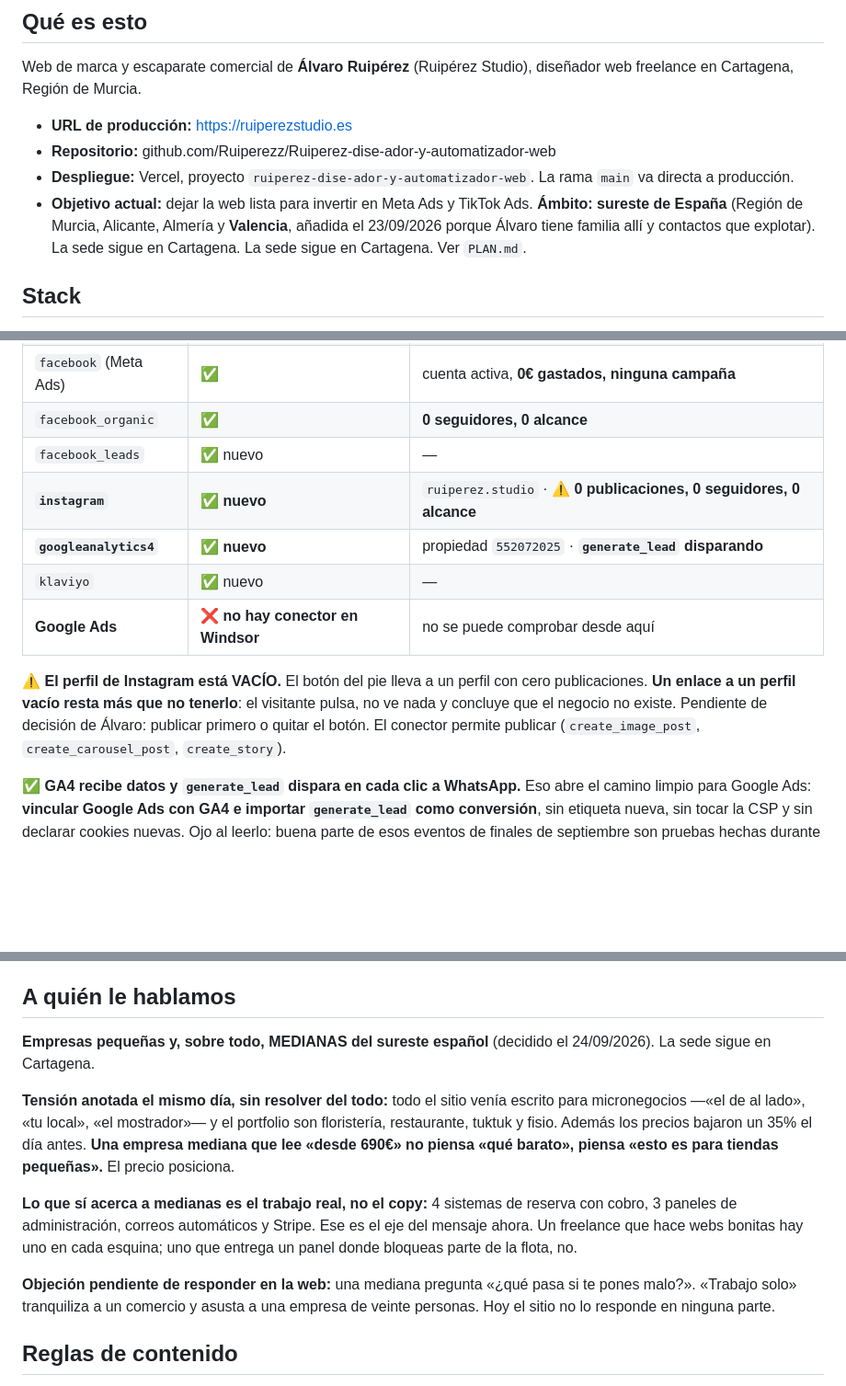
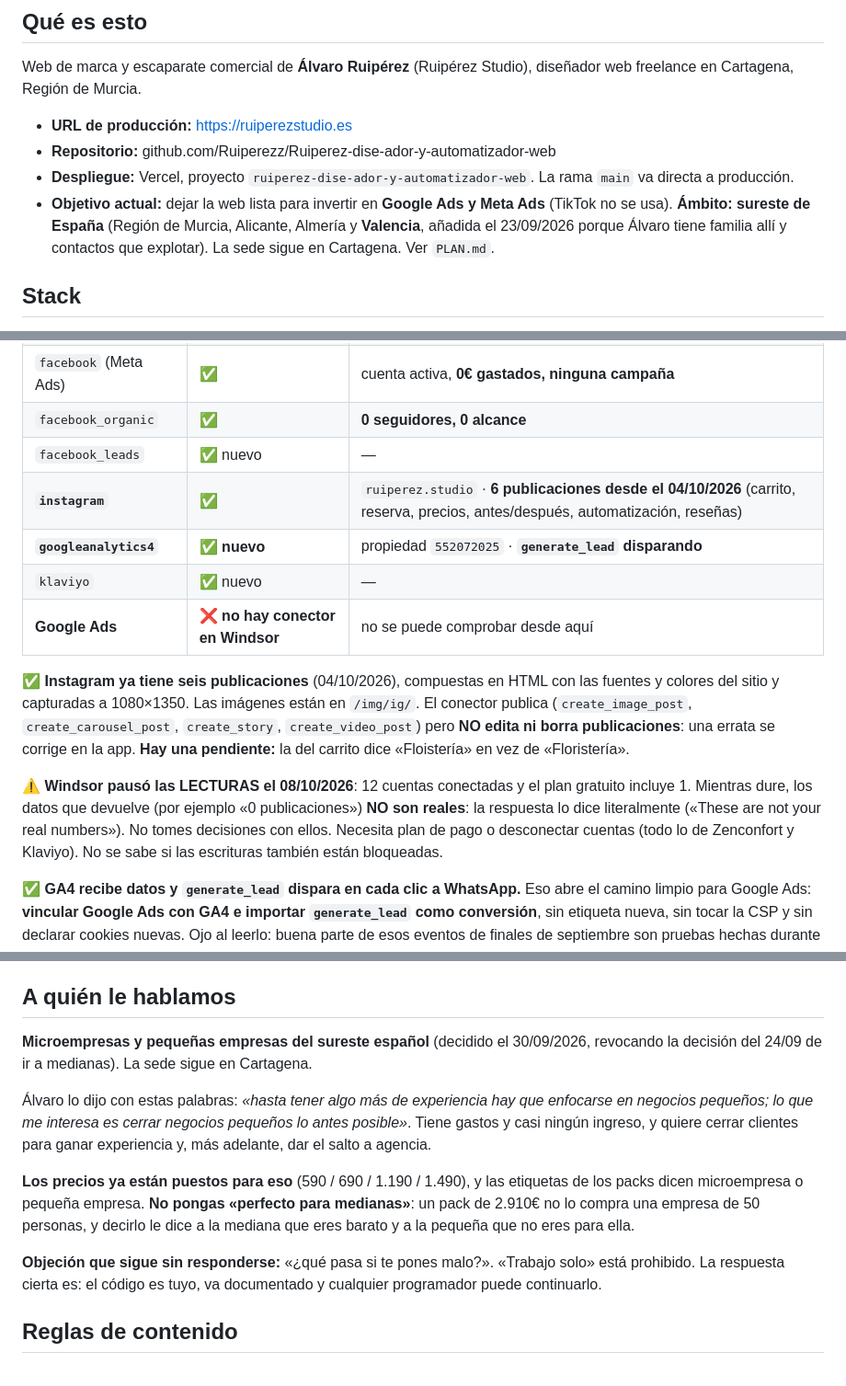
Before and after one commit to Ruiperezz/Ruiperez-dise-ador-y-automatizador-web, a Markdown page: CLAUDE.md, 3 parts joined by grey strips. Shown at 92% size. Rendered like a GitHub page; blank space fills up the shorter version.

```diff
--- a/CLAUDE.md
+++ b/CLAUDE.md
@@ -10,7 +10,7 @@ Web de marca y escaparate comercial de **Álvaro Ruipérez** (Ruipérez Studio),
 - **URL de producción:** https://ruiperezstudio.es
 - **Repositorio:** github.com/Ruiperezz/Ruiperez-dise-ador-y-automatizador-web
 - **Despliegue:** Vercel, proyecto `ruiperez-dise-ador-y-automatizador-web`. La rama `main` va directa a producción.
-- **Objetivo actual:** dejar la web lista para invertir en Meta Ads y TikTok Ads. **Ámbito: sureste de España** (Región de Murcia, Alicante, Almería y **Valencia**, añadida el 23/09/2026 porque Álvaro tiene familia allí y contactos que explotar). La sede sigue en Cartagena. La sede sigue en Cartagena. Ver `PLAN.md`.
+- **Objetivo actual:** dejar la web lista para invertir en **Google Ads y Meta Ads** (TikTok no se usa). **Ámbito: sureste de España** (Región de Murcia, Alicante, Almería y **Valencia**, añadida el 23/09/2026 porque Álvaro tiene familia allí y contactos que explotar). La sede sigue en Cartagena. Ver `PLAN.md`.
 
 ## Stack
 
@@ -301,16 +293,22 @@ y cambiarla puede disparar la re-verificación de Google.
 | `facebook` (Meta Ads) | ✅ | cuenta activa, **0€ gastados, ninguna campaña** |
 | `facebook_organic` | ✅ | **0 seguidores, 0 alcance** |
 | `facebook_leads` | ✅ nuevo | — |
-| **`instagram`** | ✅ **nuevo** | `ruiperez.studio` · ⚠️ **0 publicaciones, 0 seguidores, 0 alcance** |
+| **`instagram`** | ✅ | `ruiperez.studio` · **6 publicaciones desde el 04/10/2026** (carrito, reserva, precios, antes/después, automatización, reseñas) |
 | **`googleanalytics4`** | ✅ **nuevo** | propiedad `552072025` · **`generate_lead` disparando** |
 | `klaviyo` | ✅ nuevo | — |
 | **Google Ads** | ❌ **no hay conector en Windsor** | no se puede comprobar desde aquí |
 
-⚠️ **El perfil de Instagram está VACÍO.** El botón del pie lleva a un perfil con cero
-publicaciones. **Un enlace a un perfil vacío resta más que no tenerlo**: el visitante
-pulsa, no ve nada y concluye que el negocio no existe. Pendiente de decisión de Álvaro:
-publicar primero o quitar el botón. El conector permite publicar (`create_image_post`,
-`create_carousel_post`, `create_story`).
+✅ **Instagram ya tiene seis publicaciones** (04/10/2026), compuestas en HTML con las
+fuentes y colores del sitio y capturadas a 1080×1350. Las imágenes están en `/img/ig/`.
+El conector publica (`create_image_post`, `create_carousel_post`, `create_story`,
+`create_video_post`) pero **NO edita ni borra publicaciones**: una errata se corrige en la
+app. **Hay una pendiente:** la del carrito dice «Floistería» en vez de «Floristería».
+
+⚠️ **Windsor pausó las LECTURAS el 08/10/2026**: 12 cuentas conectadas y el plan gratuito
+incluye 1. Mientras dure, los datos que devuelve (por ejemplo «0 publicaciones») **NO son
+reales**: la respuesta lo dice literalmente («These are not your real numbers»). No
+tomes decisiones con ellos. Necesita plan de pago o desconectar cuentas (todo lo de
+Zenconfort y Klaviyo). No se sabe si las escrituras también están bloqueadas.
 
 ✅ **GA4 recibe datos y `generate_lead` dispara en cada clic a WhatsApp.** Eso abre el
 camino limpio para Google Ads: **vincular Google Ads con GA4 e importar `generate_lead`
@@ -405,13 +405,22 @@ Las páginas que aún llevan «Caso tipo · ejemplo ilustrativo» son ficticias
 
 ## A quién le hablamos
 
-**Empresas pequeñas y, sobre todo, MEDIANAS del sureste español** (decidido el 24/09/2026). La sede sigue en Cartagena.
+**Microempresas y pequeñas empresas del sureste español** (decidido el 30/09/2026, revocando
+la decisión del 24/09 de ir a medianas). La sede sigue en Cartagena.
 
-**Tensión anotada el mismo día, sin resolver del todo:** todo el sitio venía escrito para micronegocios —«el de al lado», «tu local», «el mostrador»— y el portfolio son floristería, restaurante, tuktuk y fisio. Además los precios bajaron un 35% el día antes. **Una empresa mediana que lee «desde 690€» no piensa «qué barato», piensa «esto es para tiendas pequeñas».** El precio posiciona.
+Álvaro lo dijo con estas palabras: *«hasta tener algo más de experiencia hay que enfocarse
+en negocios pequeños; lo que me interesa es cerrar negocios pequeños lo antes posible»*.
+Tiene gastos y casi ningún ingreso, y quiere cerrar clientes para ganar experiencia y, más
+adelante, dar el salto a agencia.
 
-**Lo que sí acerca a medianas es el trabajo real, no el copy:** 4 sistemas de reserva con cobro, 3 paneles de administración, correos automáticos y Stripe. Ese es el eje del mensaje ahora. Un freelance que hace webs bonitas hay uno en cada esquina; uno que entrega un panel donde bloqueas parte de la flota, no.
+**Los precios ya están puestos para eso** (590 / 690 / 1.190 / 1.490), y las etiquetas de
+los packs dicen microempresa o pequeña empresa. **No pongas «perfecto para medianas»**: un
+pack de 2.910€ no lo compra una empresa de 50 personas, y decirlo le dice a la mediana que
+eres barato y a la pequeña que no eres para ella.
 
-**Objeción pendiente de responder en la web:** una mediana pregunta «¿qué pasa si te pones malo?». «Trabajo solo» tranquiliza a un comercio y asusta a una empresa de veinte personas. Hoy el sitio no lo responde en ninguna parte.
+**Objeción que sigue sin responderse:** «¿qué pasa si te pones malo?». «Trabajo solo» está
+prohibido. La respuesta cierta es: el código es tuyo, va documentado y cualquier programador
+puede continuarlo.
 
 ## Reglas de contenido
 
```
Also changed, not shown: other parts of CLAUDE.md (+19 -25 lines).
